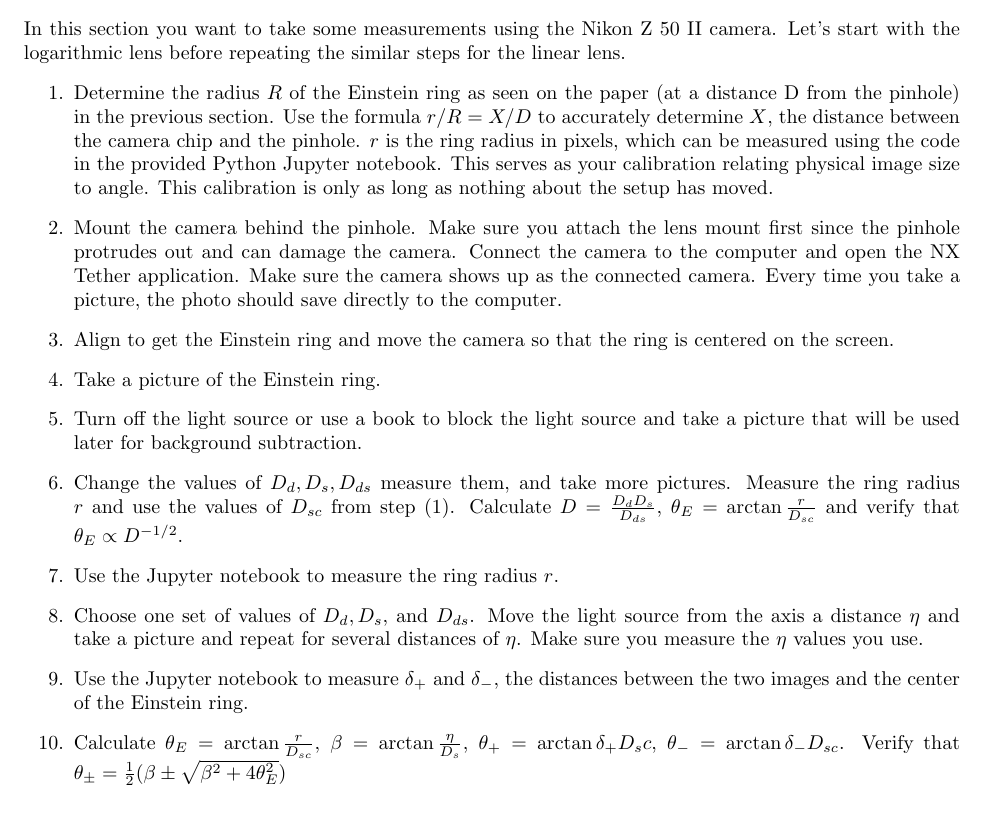
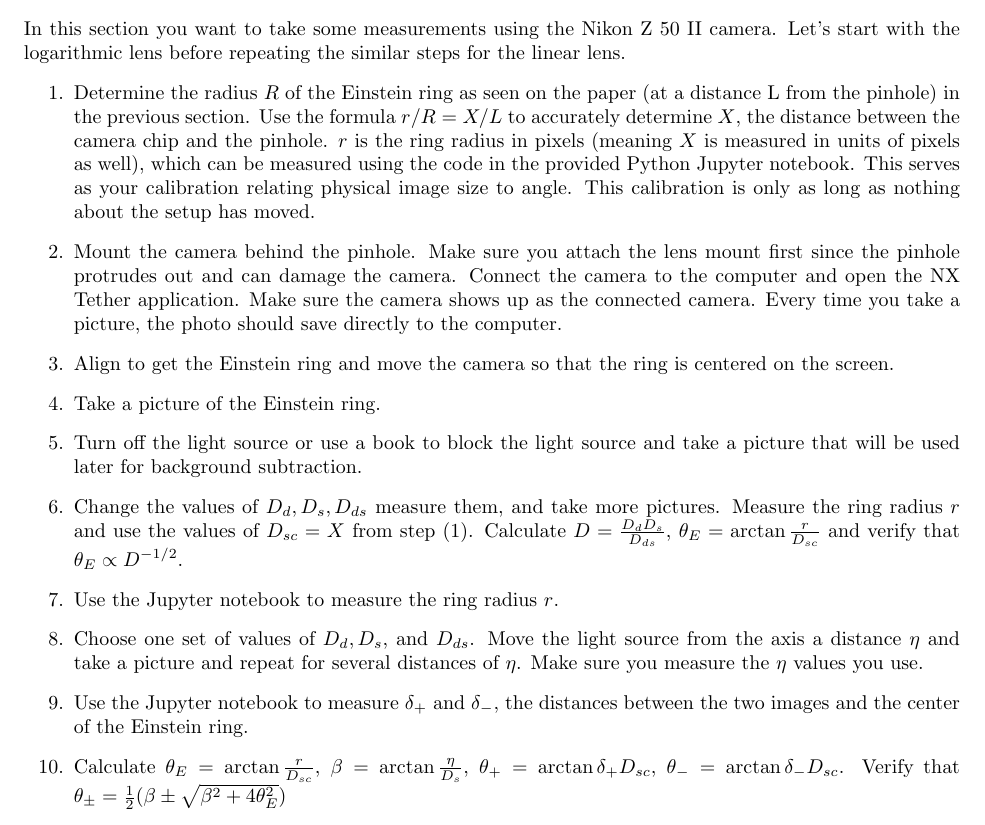
Before and after one commit to emilyxpan/Gravitational-Lensing-EKA-Lab, a LaTeX document (manual.tex): part of page 1 of 2, cut so that both start at the same text. Compiled offline with pdfLaTeX.

Commit message:
fixed overloaded D notation in steps 1 and 6 and clarified that D_sc=X.

```diff
--- a/manual.tex
+++ b/manual.tex
@@ -43,16 +43,16 @@
 \section*{Measurements Using the Camera}
 In this section you want to take some measurements using the Nikon Z 50 II camera. Let's start with the logarithmic lens before repeating the similar steps for the linear lens.
 \begin{enumerate}
-    \item Determine the radius $R$ of the Einstein ring as seen on the paper (at a distance D from the pinhole) in the previous section. Use the formula $r/R=X/D$ to accurately determine $X$, the distance between the camera chip and the pinhole. $r$ is the ring radius in pixels, which can be measured using the code in the provided Python Jupyter notebook. This serves as your calibration relating physical image size to angle. This calibration is only as long as nothing about the setup has moved.
+    \item Determine the radius $R$ of the Einstein ring as seen on the paper (at a distance L from the pinhole) in the previous section. Use the formula $r/R=X/L$ to accurately determine $X$, the distance between the camera chip and the pinhole. $r$ is the ring radius in pixels (meaning $X$ is measured in units of pixels as well), which can be measured using the code in the provided Python Jupyter notebook. This serves as your calibration relating physical image size to angle. This calibration is only as long as nothing about the setup has moved.
     \item Mount the camera behind the pinhole. Make sure you attach the lens mount first since the pinhole protrudes out and can damage the camera. Connect the camera to the computer and open the NX Tether application. Make sure the camera shows up as the connected camera. Every time you take a picture, the photo should save directly to the computer.
     \item Align to get the Einstein ring and move the camera so that the ring is centered on the screen.
     \item Take a picture of the Einstein ring.
     \item Turn off the light source or use a book to block the light source and take a picture that will be used later for background subtraction.
-    \item Change the values of $D_d, D_s, D_{ds}$ measure them, and take more pictures. Measure the ring radius $r$ and use the values of $D_{sc}$ from step (1). Calculate $D=\frac{D_d D_s}{D_{ds}}$, $\theta_E=\arctan\frac{r}{D_{sc}}$ and verify that $\theta_E \propto D^{-1/2}$.
+    \item Change the values of $D_d, D_s, D_{ds}$ measure them, and take more pictures. Measure the ring radius $r$ and use the values of $D_{sc}=X$ from step (1). Calculate $D=\frac{D_d D_s}{D_{ds}}$, $\theta_E=\arctan\frac{r}{D_{sc}}$ and verify that $\theta_E \propto D^{-1/2}$.
     \item Use the Jupyter notebook to measure the ring radius $r$.
     \item Choose one set of values of $D_d, D_s,$ and $D_{ds}$. Move the light source from the axis a distance $\eta$ and take a picture and repeat for several distances of $\eta$. Make sure you measure the $\eta$ values you use.
     \item Use the Jupyter notebook to measure $\delta_+$ and $\delta_-$, the distances between the two images and the center of the Einstein ring.
-    \item Calculate $\theta_E=\arctan\frac{r}{D_{sc}}$, $\beta=\arctan\frac{\eta}{D_s}$, $\theta_+=\arctan{\delta_+}{D_sc}$, $\theta_-=\arctan{\delta_-}{D_{sc}}$. Verify that $\theta_\pm=\frac{1}{2}(\beta\pm\sqrt{\beta^2+4\theta^2_E})$
+    \item Calculate $\theta_E=\arctan\frac{r}{D_{sc}}$, $\beta=\arctan\frac{\eta}{D_s}$, $\theta_+=\arctan{\delta_+}{D_{sc}}$, $\theta_-=\arctan{\delta_-}{D_{sc}}$. Verify that $\theta_\pm=\frac{1}{2}(\beta\pm\sqrt{\beta^2+4\theta^2_E})$
     \item Repeat this 5 times for different positions of the light source and lens, to map out the dependence $\theta_\pm$ on the dimensional parameters. You will want to produce graphs similar to those shown in the \textit{Basic Knowledge} document.
 
 \end{enumerate}
```
